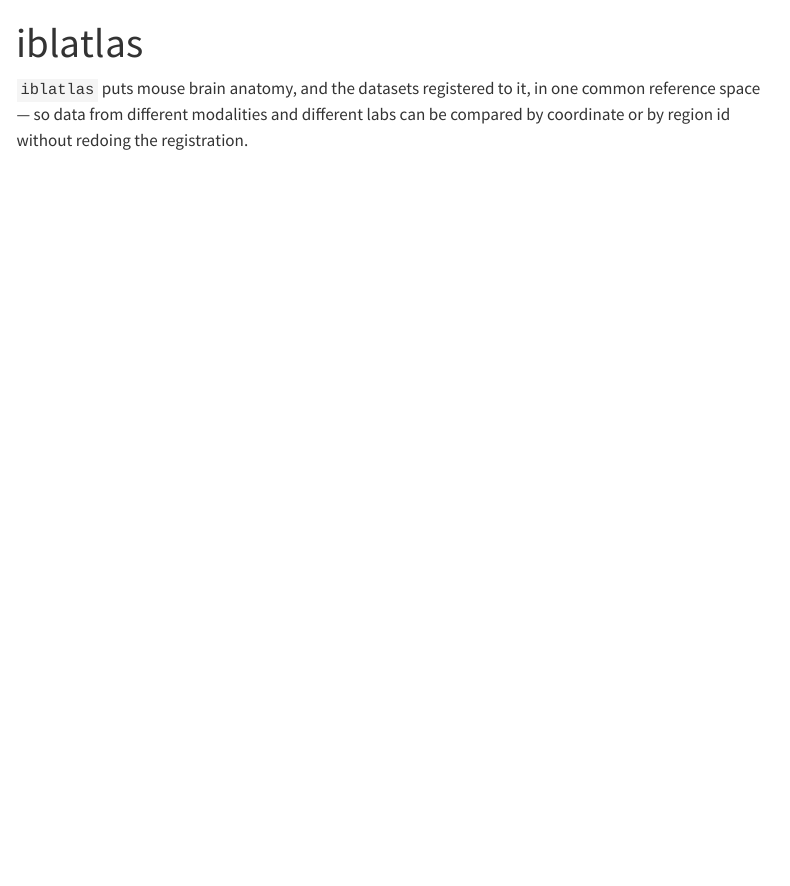
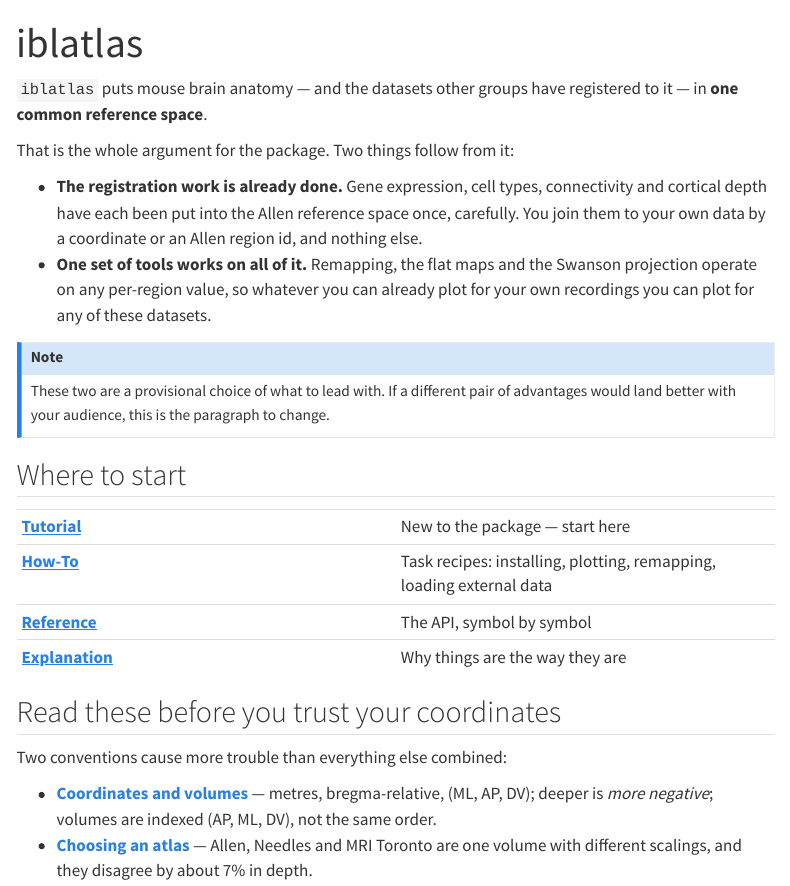
Before and after one commit to int-brain-lab/iblatlas, a Quarto document (docs/index.qmd): the page in a window 1100 px wide, from its top. Rendered offline with R 4.5, knitr and Pandoc in place of Quarto, with nearby package versions; menus at the side of the page are left out.

```diff
--- a/docs/index.qmd
+++ b/docs/index.qmd
@@ -2,6 +2,37 @@
 title: "iblatlas"
 ---
 
-`iblatlas` puts mouse brain anatomy, and the datasets registered to it, in one common
-reference space — so data from different modalities and different labs can be compared by
-coordinate or by region id without redoing the registration.
+`iblatlas` puts mouse brain anatomy — and the datasets other groups have registered to it — in
+**one common reference space**.
+
+That is the whole argument for the package. Two things follow from it:
+
+- **The registration work is already done.** Gene expression, cell types, connectivity and
+  cortical depth have each been put into the Allen reference space once, carefully. You join
+  them to your own data by a coordinate or an Allen region id, and nothing else.
+- **One set of tools works on all of it.** Remapping, the flat maps and the Swanson projection
+  operate on any per-region value, so whatever you can already plot for your own recordings you
+  can plot for any of these datasets.
+
+::: {.callout-note}
+These two are a provisional choice of what to lead with. If a different pair of advantages
+would land better with your audience, this is the paragraph to change.
+:::
+
+## Where to start
+
+| | |
+|---|---|
+| **[Tutorial](tutorials/working-with-the-atlas.ipynb)** | New to the package — start here |
+| **[How-To](how-to/install.qmd)** | Task recipes: installing, plotting, remapping, loading external data |
+| **[Reference](reference/index.qmd)** | The API, symbol by symbol |
+| **[Explanation](explanation/coordinates-and-volumes.qmd)** | Why things are the way they are |
+
+## Read these before you trust your coordinates
+
+Two conventions cause more trouble than everything else combined:
+
+- **[Coordinates and volumes](explanation/coordinates-and-volumes.qmd)** — metres, bregma-relative,
+  (ML, AP, DV); deeper is *more negative*; volumes are indexed (AP, ML, DV), not the same order.
+- **[Choosing an atlas](explanation/choosing-an-atlas.qmd)** — Allen, Needles and MRI Toronto are
+  one volume with different scalings, and they disagree by about 7% in depth.
```
Also changed, not shown: docs/_quarto.yml.
